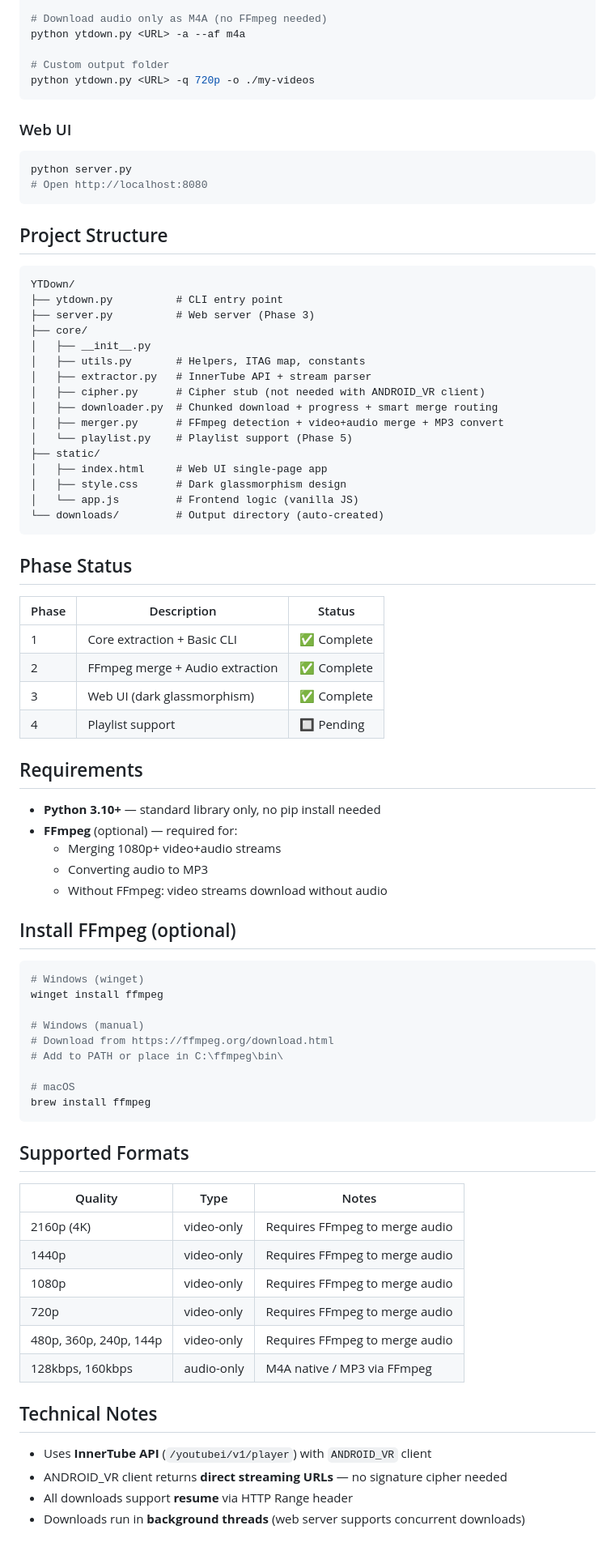
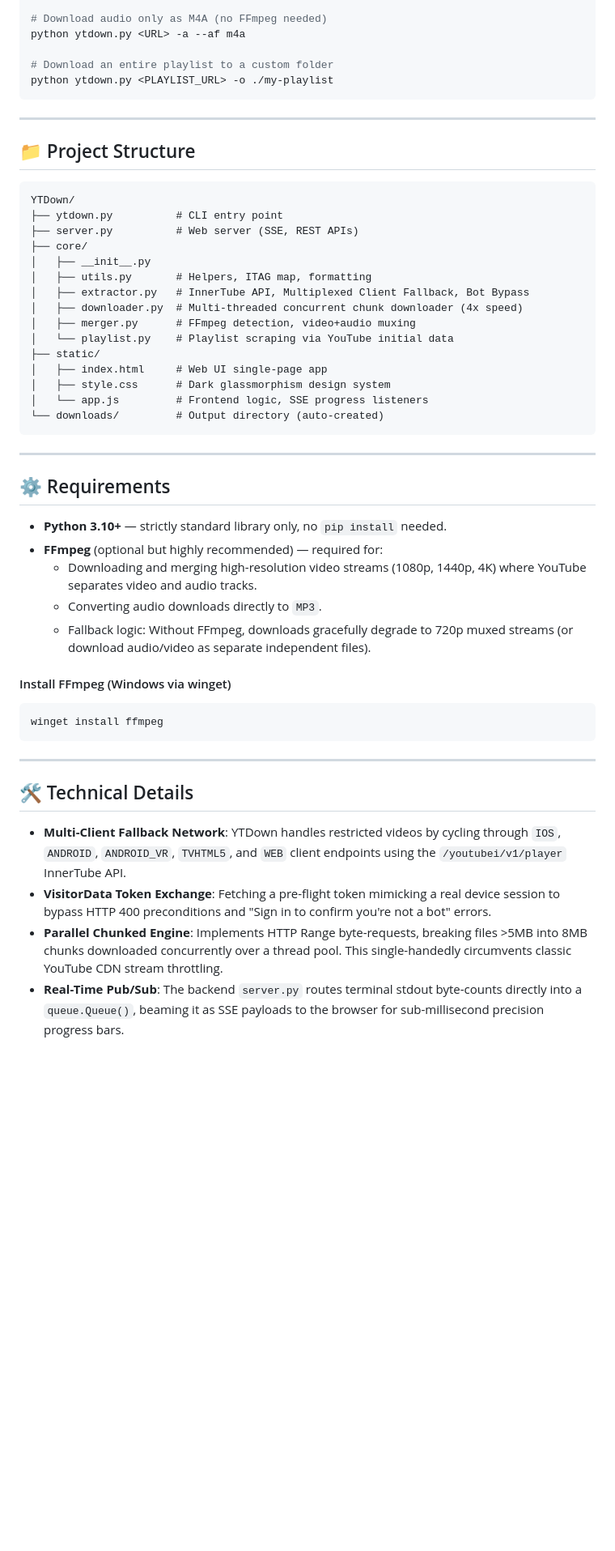
Before and after one commit to pckienuit/YTDown, a Markdown page: README.md, the part around one of its changes. Shown at 81% size. GitHub-like rendering; blank space fills up the shorter version.

````diff
--- a/README.md
+++ b/README.md
@@ -24,82 +42,52 @@ python ytdown.py <URL> -a
 # Download audio only as M4A (no FFmpeg needed)
 python ytdown.py <URL> -a --af m4a
 
-# Custom output folder
-python ytdown.py <URL> -q 720p -o ./my-videos
+# Download an entire playlist to a custom folder
+python ytdown.py <PLAYLIST_URL> -o ./my-playlist
 ```
 
-### Web UI
-```bash
-python server.py
-# Open http://localhost:8080
-```
+---
 
-## Project Structure
+## 📁 Project Structure
 
 ```
 YTDown/
 ├── ytdown.py          # CLI entry point
-├── server.py          # Web server (Phase 3)
+├── server.py          # Web server (SSE, REST APIs)
 ├── core/
 │   ├── __init__.py
-│   ├── utils.py       # Helpers, ITAG map, constants
-│   ├── extractor.py   # InnerTube API + stream parser
-│   ├── cipher.py      # Cipher stub (not needed with ANDROID_VR client)
-│   ├── downloader.py  # Chunked download + progress + smart merge routing
-│   ├── merger.py      # FFmpeg detection + video+audio merge + MP3 convert
-│   └── playlist.py    # Playlist support (Phase 5)
+│   ├── utils.py       # Helpers, ITAG map, formatting
+│   ├── extractor.py   # InnerTube API, Multiplexed Client Fallback, Bot Bypass
+│   ├── downloader.py  # Multi-threaded concurrent chunk downloader (4x speed)
+│   ├── merger.py      # FFmpeg detection, video+audio muxing
+│   └── playlist.py    # Playlist scraping via YouTube initial data
 ├── static/
 │   ├── index.html     # Web UI single-page app
-│   ├── style.css      # Dark glassmorphism design
-│   └── app.js         # Frontend logic (vanilla JS)
+│   ├── style.css      # Dark glassmorphism design system
+│   └── app.js         # Frontend logic, SSE progress listeners
 └── downloads/         # Output directory (auto-created)
 ```
 
-## Phase Status
+---
 
-| Phase | Description | Status |
-|-------|-------------|--------|
-| 1 | Core extraction + Basic CLI | ✅ Complete |
-| 2 | FFmpeg merge + Audio extraction | ✅ Complete |
-| 3 | Web UI (dark glassmorphism) | ✅ Complete |
-| 4 | Playlist support | 🔲 Pending |
+## ⚙️ Requirements
 
-## Requirements
+- **Python 3.10+** — strictly standard library only, no `pip install` needed.
+- **FFmpeg** (optional but highly recommended) — required for:
+  - Downloading and merging high-resolution video streams (1080p, 1440p, 4K) where YouTube separates video and audio tracks.
+  - Converting audio downloads directly to `MP3`.
+  - Fallback logic: Without FFmpeg, downloads gracefully degrade to 720p muxed streams (or download audio/video as separate independent files).
 
-- **Python 3.10+** — standard library only, no pip install needed
-- **FFmpeg** (optional) — required for:
-  - Merging 1080p+ video+audio streams
-  - Converting audio to MP3
-  - Without FFmpeg: video streams download without audio
-
-## Install FFmpeg (optional)
-
+#### Install FFmpeg (Windows via winget)
 ```bash
-# Windows (winget)
 winget install ffmpeg
-
-# Windows (manual)
-# Download from https://ffmpeg.org/download.html
-# Add to PATH or place in C:\ffmpeg\bin\
-
-# macOS
-brew install ffmpeg
 ```
 
-## Supported Formats
+---
 
-| Quality | Type | Notes |
-|---------|------|-------|
-| 2160p (4K) | video-only | Requires FFmpeg to merge audio |
-| 1440p | video-only | Requires FFmpeg to merge audio |
-| 1080p | video-only | Requires FFmpeg to merge audio |
-| 720p | video-only | Requires FFmpeg to merge audio |
-| 480p, 360p, 240p, 144p | video-only | Requires FFmpeg to merge audio |
-| 128kbps, 160kbps | audio-only | M4A native / MP3 via FFmpeg |
+## 🛠️ Technical Details
 
-## Technical Notes
-
-- Uses **InnerTube API** (`/youtubei/v1/player`) with `ANDROID_VR` client
-- ANDROID_VR client returns **direct streaming URLs** — no signature cipher needed
-- All downloads support **resume** via HTTP Range header
-- Downloads run in **background threads** (web server supports concurrent downloads)
+- **Multi-Client Fallback Network**: YTDown handles restricted videos by cycling through `IOS`, `ANDROID`, `ANDROID_VR`, `TVHTML5`, and `WEB` client endpoints using the `/youtubei/v1/player` InnerTube API.
+- **VisitorData Token Exchange**: Fetching a pre-flight token mimicking a real device session to bypass HTTP 400 preconditions and "Sign in to confirm you're not a bot" errors.
+- **Parallel Chunked Engine**: Implements HTTP Range byte-requests, breaking files >5MB into 8MB chunks downloaded concurrently over a thread pool. This single-handedly circumvents classic YouTube CDN stream throttling.
+- **Real-Time Pub/Sub**: The backend `server.py` routes terminal stdout byte-counts directly into a `queue.Queue()`, beaming it as SSE payloads to the browser for sub-millisecond precision progress bars.
````
Also changed, not shown: other parts of README.md (+21 -3 lines).
